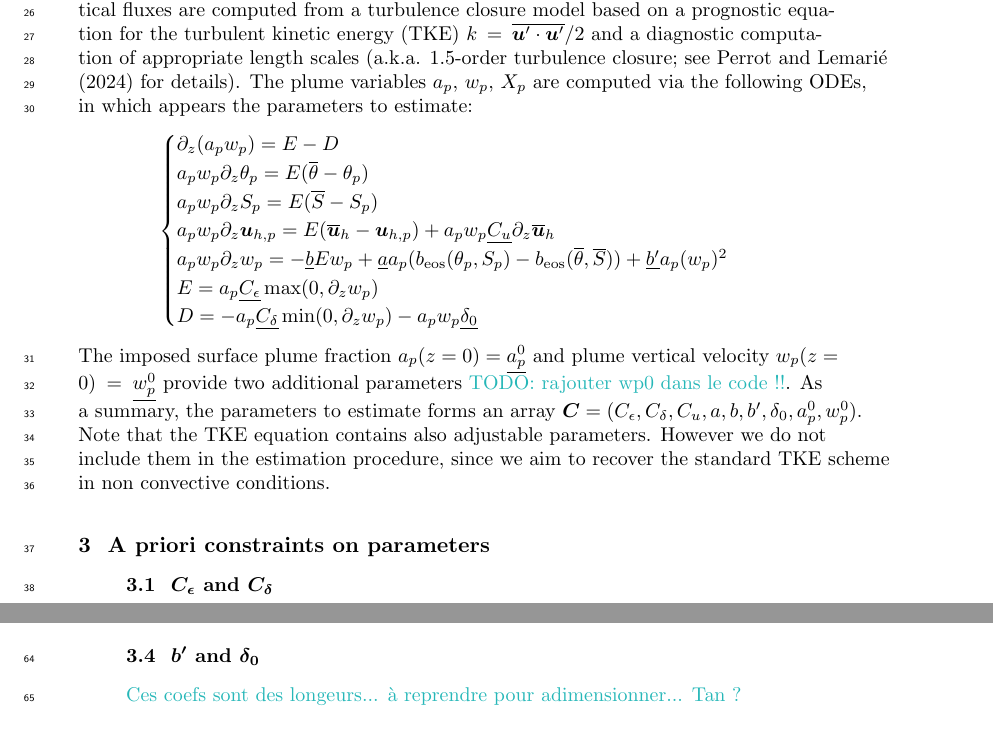
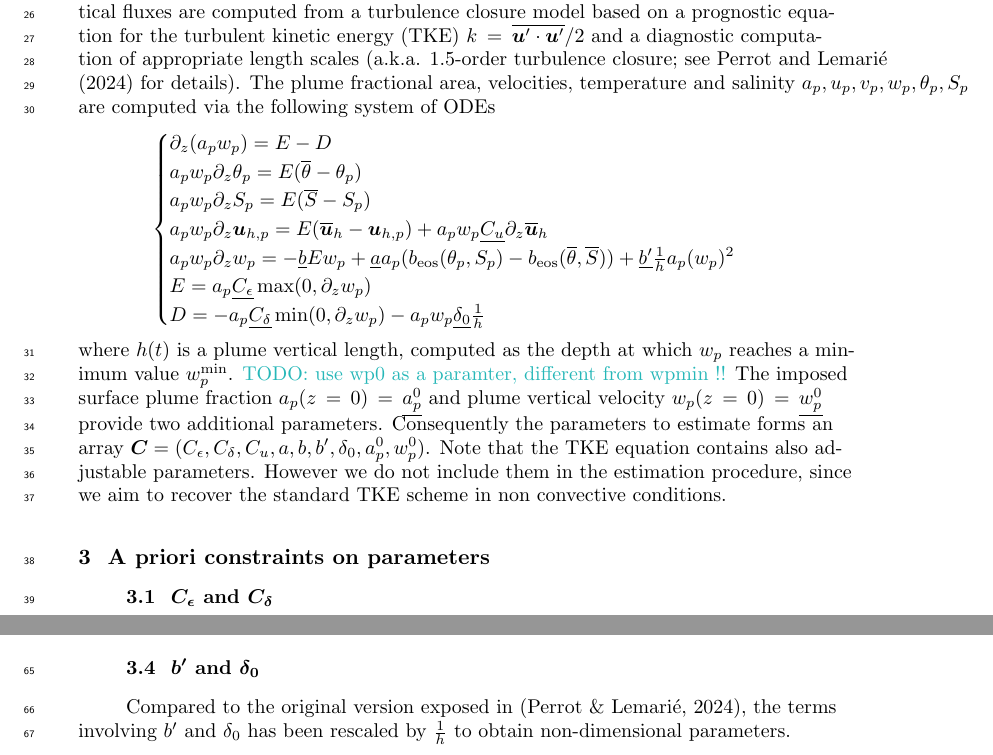
Before and after one commit to ManolisPerrot/edmf_ocean, a LaTeX document (paper/agujournaltemplate.tex): two parts of pages 2 and 3 of 4, joined at a grey line, cut so that both start at the same text. Compiled offline with pdfLaTeX.

Commit message:
delta/h b'/h changes

```diff
--- a/paper/agujournaltemplate.tex
+++ b/paper/agujournaltemplate.tex
@@ -272,7 +272,7 @@ In the present study, the eddy viscosity $K_u$ and diffusivities $K_\theta=K_S$
 in turbulent vertical fluxes are computed from a turbulence closure model based on a
 prognostic equation for the turbulent kinetic energy (TKE)
 $\displaystyle k = \overline{{\bm u}' \cdot {\bm u}'} / 2$ and a diagnostic
-computation of appropriate length scales (a.k.a. 1.5-order turbulence closure; see \citeA{perrotEnergeticallyConsistentEddyDiffusivity2024} for details). The plume variables $a_p$, $w_p$, $X_p$ are computed via the following ODEs, in which appears the parameters to estimate:
+computation of appropriate length scales (a.k.a. 1.5-order turbulence closure; see \citeA{perrotEnergeticallyConsistentEddyDiffusivity2024} for details). The plume fractional area, velocities, temperature and salinity $a_p, u_p, v_p,w_p, \theta_p, S_p$ are computed via the following system of ODEs
 %
 \begin{eqnarray*}
     \begin{cases}
@@ -284,15 +284,15 @@ computation of appropriate length scales (a.k.a. 1.5-order turbulence closure; s
         \\
         a_p w_p \partial_z \bm u_{h,p} = E (\overline{\bm u}_h - \bm u_{h,p}) + a_p w_p \underline{C_u} \partial_z   \overline{\bm u}_h
         \\
-        a_p w_p \partial_z w_p = - \underline{b} E w_p + \underline{a} a_p (b_{\rm{eos}}(\theta_p, S_p) - b_{\rm{eos}}(\overline{\theta},\overline{S}) ) +\underline{ b'} a_p (w_p)^2
+        a_p w_p \partial_z w_p = - \underline{b} E w_p + \underline{a} a_p (b_{\rm{eos}}(\theta_p, S_p) - b_{\rm{eos}}(\overline{\theta},\overline{S}) ) +\underline{ b'} \frac{1}{h} a_p (w_p)^2
         \\
         E = a_p \underline{C_{\epsilon}} \max (0,\partial_z w_p)
         \\
-        D = -a_p \underline{C_{\delta}} \min (0,\partial_z w_p) - a_p w_p \underline{\delta_0}
+        D = -a_p \underline{C_{\delta}} \min (0,\partial_z w_p) - a_p w_p \underline{\delta_0}\frac{1}{h}
     \end{cases}
 \end{eqnarray*}
 %
-The imposed surface plume fraction $a_p(z=0)=\underline{a_p^0}$ and plume vertical velocity $w_p(z=0) = \underline{w_p^0}$ provide two additional parameters \blu{TODO: rajouter wp0 dans le code !!}. As a summary, the parameters to estimate forms an array $\bm C = (C_\epsilon, C_\delta, C_u, a, b, b', \delta_0, a_p^0, w_p^0)$. Note that the TKE equation contains also adjustable parameters. However we do not include them in the estimation procedure, since we aim to recover the standard TKE scheme in non convective conditions.
+where $h(t)$ is a plume vertical length, computed as the depth at which $w_p$ reaches a minimum value $w_p^{\rm min}$. \blu{TODO: use wp0 as a paramter, different from wpmin !!} The imposed surface plume fraction $a_p(z=0)=\underline{a_p^0}$ and plume vertical velocity $w_p(z=0) = \underline{w_p^0}$ provide two additional parameters. Consequently the parameters to estimate forms an array $\bm C = (C_\epsilon, C_\delta, C_u, a, b, b', \delta_0, a_p^0, w_p^0)$. Note that the TKE equation contains also adjustable parameters. However we do not include them in the estimation procedure, since we aim to recover the standard TKE scheme in non convective conditions.
 
 
 % Finally, the parameterized TKE equation is
@@ -366,7 +366,8 @@ buoyancy due to pushing and pulling on the environment – and a reduced entrain
 
 \subsection{$b'$ and $\delta_0$}
 
-\blu{Ces coefs sont des longeurs... à reprendre pour adimensionner... Tan ?}
+Compared to the original version exposed in \cite{perrotEnergeticallyConsistentEddyDiffusivity2024}, the terms involving $b'$ and $\delta_0$ has been rescaled by $\frac{1}{h}$ to obtain non-dimensional parameters.
+
 
 \subsection{}
 
```
Also changed, not shown: edmf/figures/W005_C500_NO_COR72h_profile_LES_vs_EDMF.png, paper/agujournaltemplate.tex (2 more changed lines), 2 other files.
